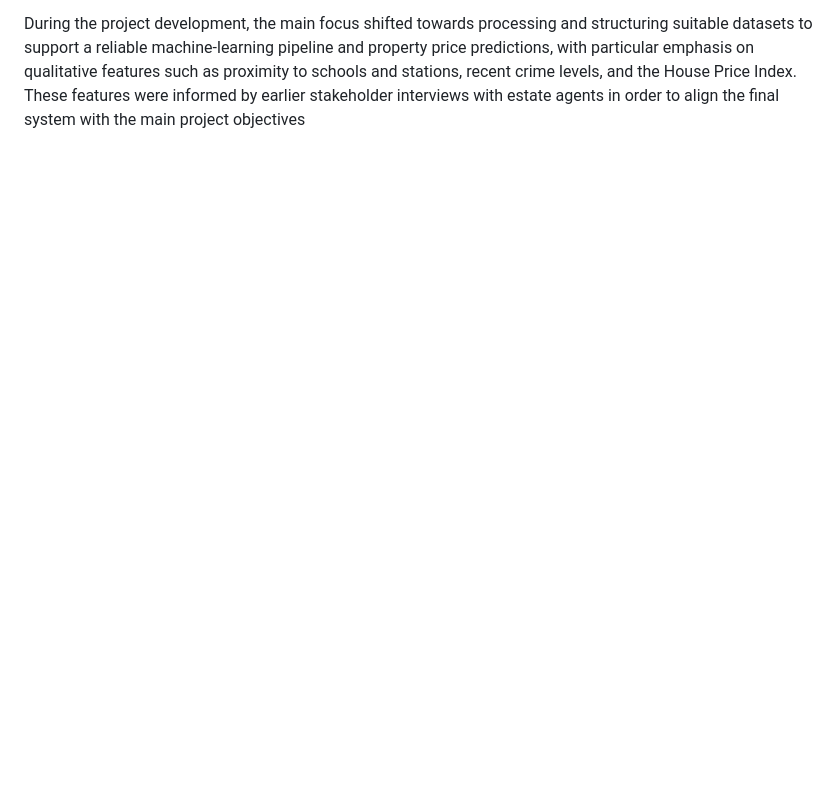
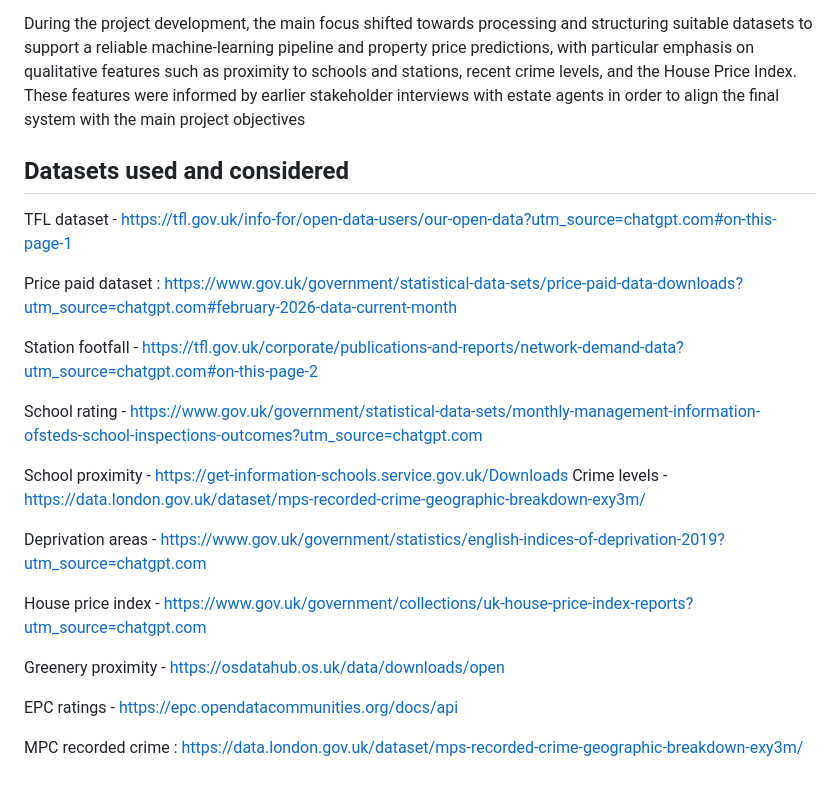
Before and after one commit to anastdr/LonCastAI, a Markdown page: README.md, the part around the change. Drawn GitHub-style; blank space fills up the shorter version.

Commit message:
Add datasets links
Added a section detailing datasets used and considered for the project, including links to various data sources related to transport, housing, education, crime, and environmental factors.

```diff
--- a/README.md
+++ b/README.md
@@ -302,3 +302,31 @@ Without SMTP configuration, the rest of the app still works, but the contact for
 - Raw dataset rebuild is not part of the normal run instructions and may take significantly longer on another machine
 
 During the project development, the main focus shifted towards processing and structuring suitable datasets to support a reliable machine-learning pipeline and property price predictions, with particular emphasis on qualitative features such as proximity to schools and stations, recent crime levels, and the House Price Index. These features were informed by earlier stakeholder interviews with estate agents in order to align the final system with the main project objectives
+
+
+
+
+
+
+## Datasets used and considered
+
+TFL dataset -  https://tfl.gov.uk/info-for/open-data-users/our-open-data?utm_source=chatgpt.com#on-this-page-1
+
+Price paid dataset : https://www.gov.uk/government/statistical-data-sets/price-paid-data-downloads?utm_source=chatgpt.com#february-2026-data-current-month
+
+Station footfall - https://tfl.gov.uk/corporate/publications-and-reports/network-demand-data?utm_source=chatgpt.com#on-this-page-2
+
+School rating - https://www.gov.uk/government/statistical-data-sets/monthly-management-information-ofsteds-school-inspections-outcomes?utm_source=chatgpt.com
+
+School proximity - https://get-information-schools.service.gov.uk/Downloads
+Crime levels - https://data.london.gov.uk/dataset/mps-recorded-crime-geographic-breakdown-exy3m/
+
+Deprivation areas - https://www.gov.uk/government/statistics/english-indices-of-deprivation-2019?utm_source=chatgpt.com
+
+House price index - https://www.gov.uk/government/collections/uk-house-price-index-reports?utm_source=chatgpt.com
+
+Greenery proximity - https://osdatahub.os.uk/data/downloads/open
+
+EPC ratings - https://epc.opendatacommunities.org/docs/api
+
+MPC recorded crime : https://data.london.gov.uk/dataset/mps-recorded-crime-geographic-breakdown-exy3m/
```
